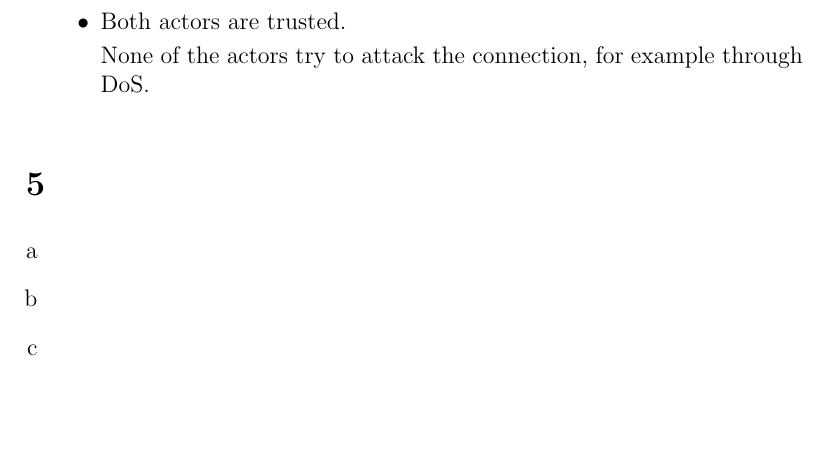
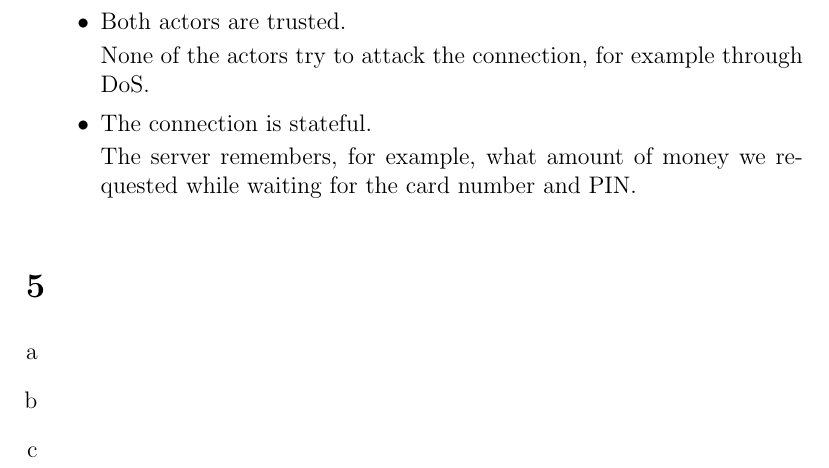
Before and after one commit to NetwerkenEnGedistribueerdeSystemen/NWI-IBC021_assignment1, a LaTeX document (answers/s4549775.tex): part of page 8 of 8, cut so that both start at the same text, the shorter picture padded with empty space. Compiled offline with pdfLaTeX.

Commit message:
List additional assumption.

```diff
--- a/answers/s4549775.tex
+++ b/answers/s4549775.tex
@@ -185,6 +185,9 @@ traceroute to soest.hawaii.edu (128.171.151.230), 30 hops max, 60 byte packets
 		\item Both actors are trusted.
 
 		None of the actors try to attack the connection, for example through DoS.
+		\item The connection is stateful.
+
+		The server remembers, for example, what amount of money we requested while waiting for the card number and PIN.
 	\end{itemize}
 \end{enumerate}
 
```
